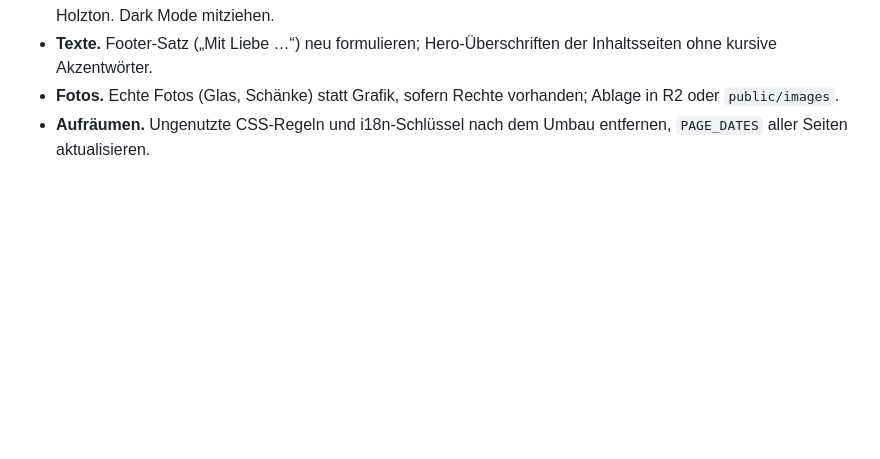
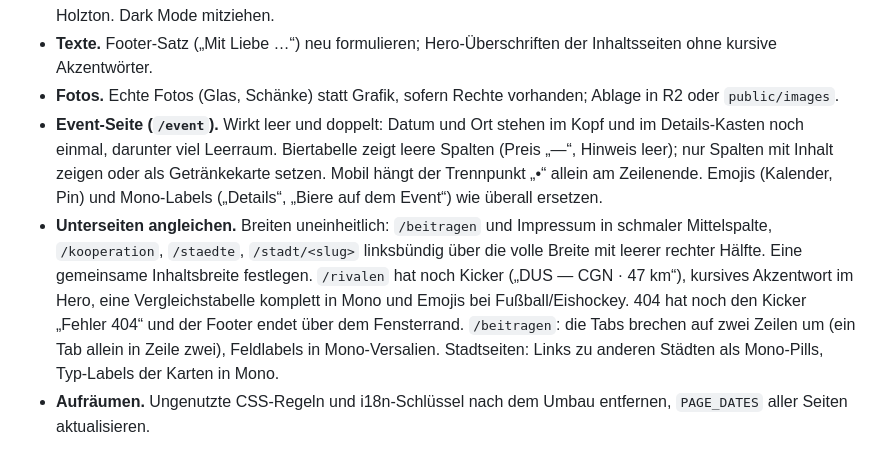
Before and after one commit to 3DJupp/altbieratlas_de, a Markdown page: BACKLOG.md, the part around one of its changes. Rendered like a GitHub page; blank space fills up the shorter version.

Commit message:
Backlog: Befunde zu Event-Seite und Unterseiten im Design-Block
Co-Authored-By: Claude Opus 5.5 <noreply@anthropic.com>
Claude-Session: https://claude.ai/code/session_018Uny1DDX3E5GroSPVa28xb

```diff
--- a/BACKLOG.md
+++ b/BACKLOG.md
@@ -31,6 +31,19 @@ dann die übrigen Seiten nachziehen.
   Inhaltsseiten ohne kursive Akzentwörter.
 - **Fotos.** Echte Fotos (Glas, Schänke) statt Grafik, sofern Rechte vorhanden; Ablage in R2
   oder `public/images`.
+- **Event-Seite (`/event`).** Wirkt leer und doppelt: Datum und Ort stehen im Kopf und im
+  Details-Kasten noch einmal, darunter viel Leerraum. Biertabelle zeigt leere Spalten
+  (Preis „—“, Hinweis leer); nur Spalten mit Inhalt zeigen oder als Getränkekarte setzen.
+  Mobil hängt der Trennpunkt „•“ allein am Zeilenende. Emojis (Kalender, Pin) und
+  Mono-Labels („Details“, „Biere auf dem Event“) wie überall ersetzen.
+- **Unterseiten angleichen.** Breiten uneinheitlich: `/beitragen` und Impressum in schmaler
+  Mittelspalte, `/kooperation`, `/staedte`, `/stadt/<slug>` linksbündig über die volle Breite
+  mit leerer rechter Hälfte. Eine gemeinsame Inhaltsbreite festlegen.
+  `/rivalen` hat noch Kicker („DUS — CGN · 47 km“), kursives Akzentwort im Hero, eine
+  Vergleichstabelle komplett in Mono und Emojis bei Fußball/Eishockey. 404 hat noch den
+  Kicker „Fehler 404“ und der Footer endet über dem Fensterrand. `/beitragen`: die Tabs
+  brechen auf zwei Zeilen um (ein Tab allein in Zeile zwei), Feldlabels in Mono-Versalien.
+  Stadtseiten: Links zu anderen Städten als Mono-Pills, Typ-Labels der Karten in Mono.
 - **Aufräumen.** Ungenutzte CSS-Regeln und i18n-Schlüssel nach dem Umbau entfernen,
   `PAGE_DATES` aller Seiten aktualisieren.
 
```
Also changed, not shown: other parts of BACKLOG.md (+1 -1 lines).
